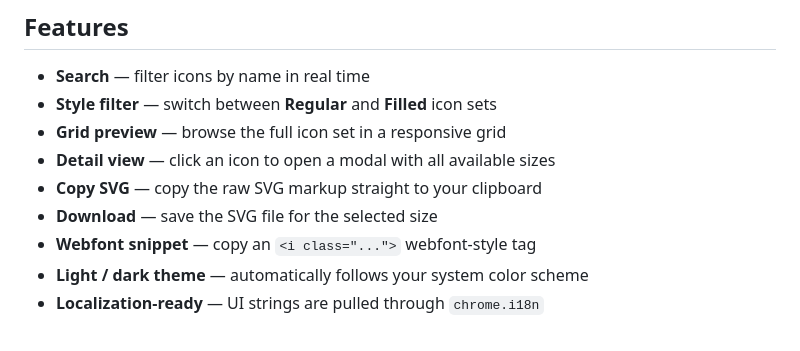
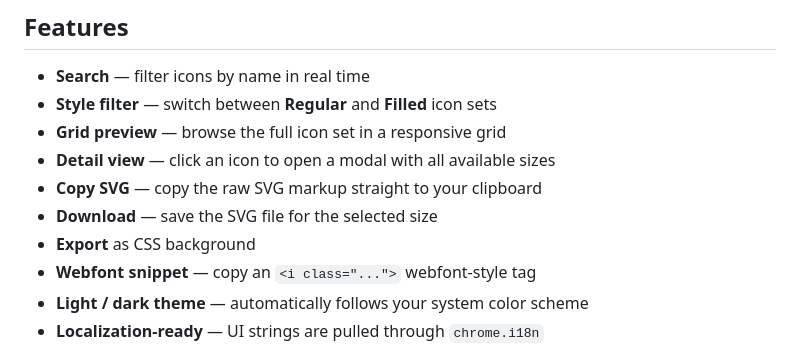
Before and after one commit to 2boom-ua/sidebarfluenticons, a Markdown page: README.md, the part around the change. Rendered like a GitHub page.

Commit message:
Document 'Export as CSS background' feature
Added 'Export as CSS background' feature to the README.

```diff
--- a/README.md
+++ b/README.md
@@ -16,6 +16,7 @@ A lightweight Chrome/Edge extension that lets you browse, search, copy, and down
 - **Detail view** — click an icon to open a modal with all available sizes
 - **Copy SVG** — copy the raw SVG markup straight to your clipboard
 - **Download** — save the SVG file for the selected size
+- **Export** as CSS background
 - **Webfont snippet** — copy an `<i class="...">` webfont-style tag
 - **Light / dark theme** — automatically follows your system color scheme
 - **Localization-ready** — UI strings are pulled through `chrome.i18n`
```
